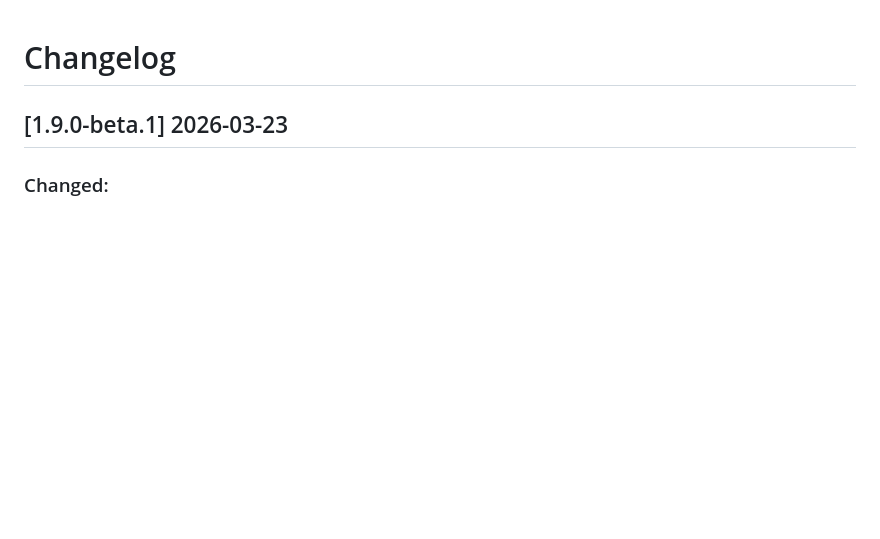
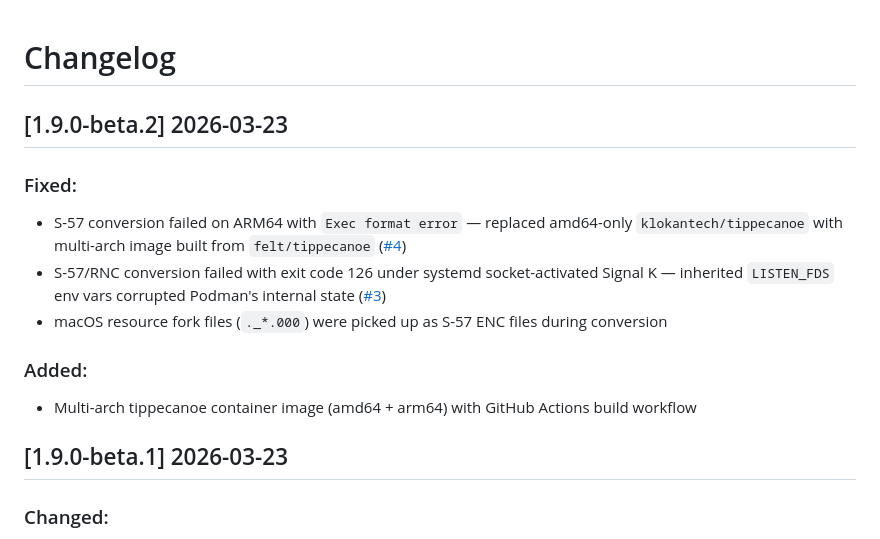
Before and after one commit to dirkwa/signalk-charts-provider-simple, a Markdown page: CHANGELOG.md, the part around the change. GitHub-like rendering; blank space fills up the shorter version.

Commit message:
docs: add 1.9.0-beta.2 changelog entry

```diff
--- a/CHANGELOG.md
+++ b/CHANGELOG.md
@@ -1,4 +1,13 @@
 # Changelog
+
+## [1.9.0-beta.2] 2026-03-23
+### Fixed:
+- S-57 conversion failed on ARM64 with `Exec format error` — replaced amd64-only `klokantech/tippecanoe` with multi-arch image built from `felt/tippecanoe` ([#4](https://github.com/dirkwa/signalk-charts-provider-simple/issues/4))
+- S-57/RNC conversion failed with exit code 126 under systemd socket-activated Signal K — inherited `LISTEN_FDS` env vars corrupted Podman's internal state ([#3](https://github.com/dirkwa/signalk-charts-provider-simple/issues/3))
+- macOS resource fork files (`._*.000`) were picked up as S-57 ENC files during conversion
+
+### Added:
+- Multi-arch tippecanoe container image (amd64 + arm64) with GitHub Actions build workflow
 
 ## [1.9.0-beta.1] 2026-03-23
 ### Changed:
```
